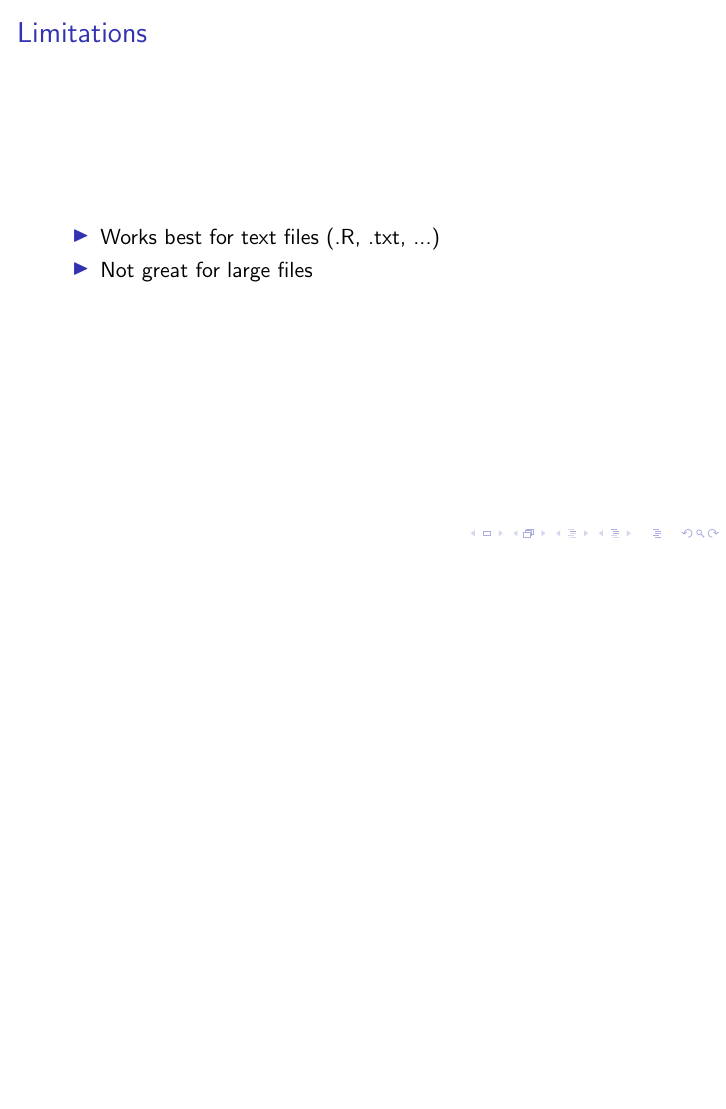
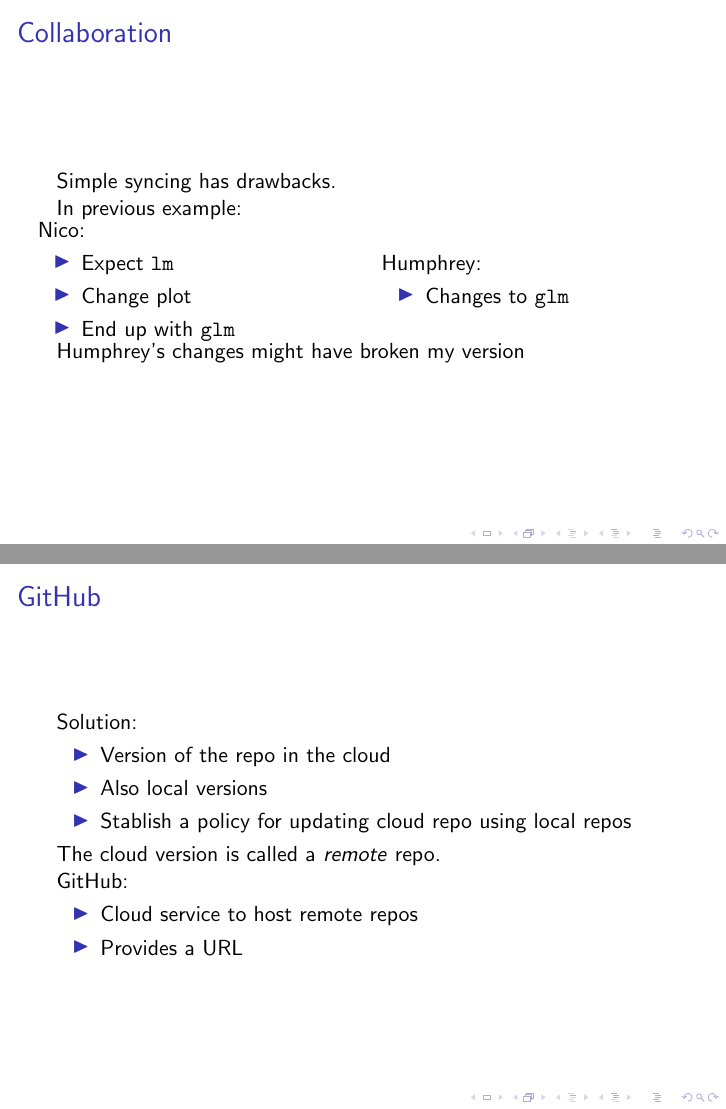
Before and after one commit to nicoesve/git-slides-bcc, LaTeX slides (main.tex): page 13 of 13 before the commit and pages 14 and 15 of 17 after it, the two joined at a grey line, the shorter picture padded with empty space. Compiled offline with pdfLaTeX.

Commit message:
Progress on slides
Addresses Issue #1 by creating first set of slides on the topic

```diff
--- a/main.tex
+++ b/main.tex
@@ -178,4 +178,43 @@
 
 \subsection{Remote repositories}
 
-\subsection{Public vs private repositories}
+\begin{frame}[fragile]
+    \frametitle{Collaboration}
+    Simple syncing has drawbacks.
+
+    In previous example:
+    \begin{columns}
+        \column{0.5\textwidth}
+        Nico:
+        \begin{itemize}
+            \item Expect \verb|lm|
+            \item Change plot
+            \item End up with \verb|glm|
+        \end{itemize}
+        \column{0.5\textwidth}
+        Humphrey:
+        \begin{itemize}
+            \item Changes to \verb|glm|
+        \end{itemize}
+    \end{columns}
+
+    Humphrey's changes might have broken my version
+\end{frame}
+
+\begin{frame}
+    \frametitle{GitHub}
+    Solution:
+    \begin{itemize}
+        \item Version of the repo in the cloud
+        \item Also local versions
+        \item Stablish a policy for updating cloud repo using local repos
+    \end{itemize}
+
+    The cloud version is called a \textit{remote} repo.
+
+    GitHub:
+    \begin{itemize}
+        \item Cloud service to host remote repos
+        \item Provides a URL
+    \end{itemize}
+\end{frame}
```
Also changed, not shown: main.tex (24 more changed lines).
